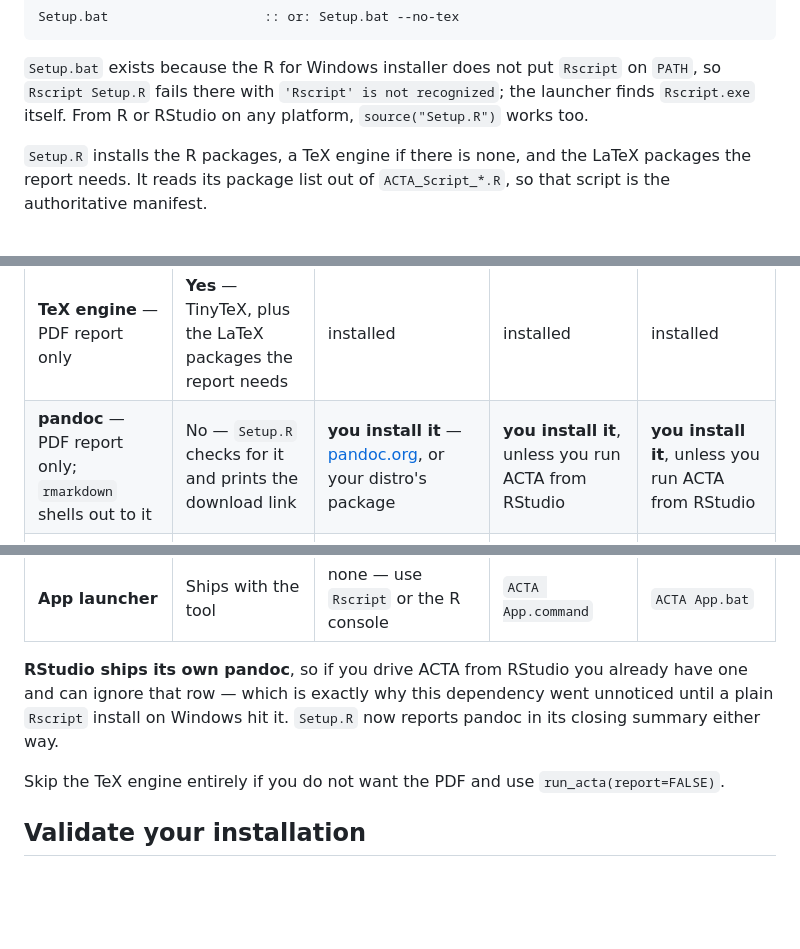
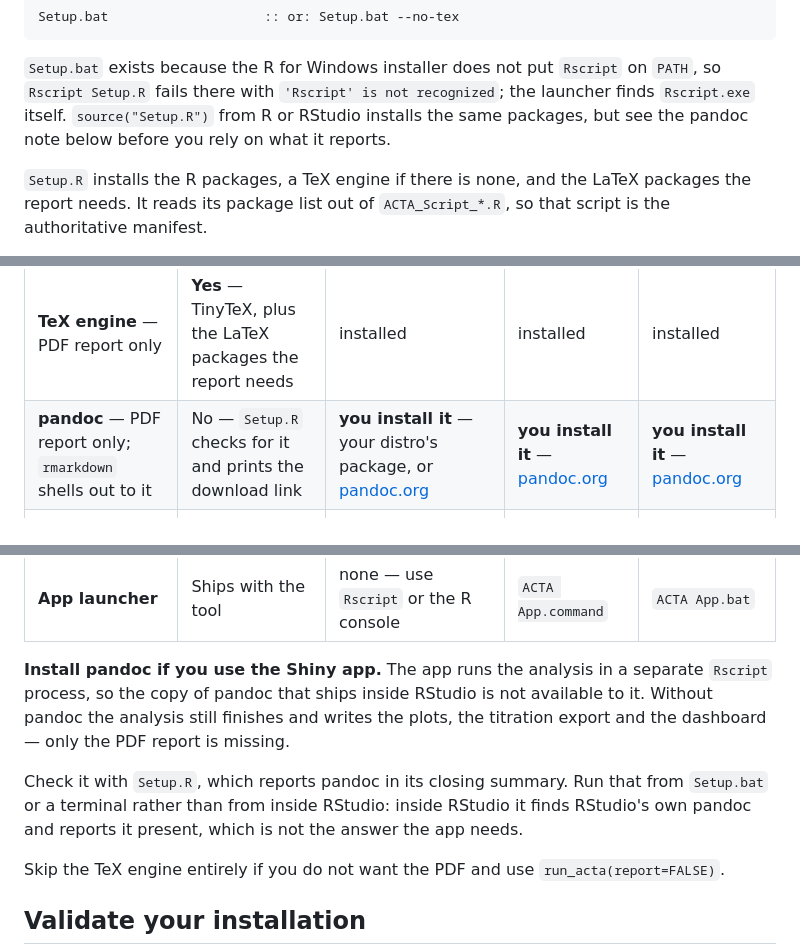
Before and after one commit to jatin199517/acta-public, a Markdown page: README.md, 3 parts joined by grey strips. GitHub-like rendering; blank space fills up the shorter version.

Commit message:
Say plainly that the Shiny app needs pandoc installed on the system
The pandoc row went in claiming you could ignore it if you drive ACTA from
RStudio. That is wrong, and a Windows user hit it: the app launches the analysis
as a separate Rscript child process, so RSTUDIO_PANDOC -- which is how
rmarkdown finds the copy bundled inside RStudio -- is not in that process's
environment. The documented Windows launch path is ACTA App.bat, which is not an
RStudio session at all.

The same mistake made the advice actively misleading in one direction: running
source("Setup.R") inside RStudio finds RStudio's own pandoc and reports pandoc
present, and then the app fails anyway. The note now says to check from
Setup.bat or a terminal instead, and states what you lose without pandoc -- the
analysis still writes the plots, the export and the dashboard; only the PDF
report is missing, which is the ok / report_ok split the pipeline already makes.

```diff
--- a/README.md
+++ b/README.md
@@ -189,7 +189,8 @@ Setup.bat                    :: or: Setup.bat --no-tex
 
 `Setup.bat` exists because the R for Windows installer does not put `Rscript` on `PATH`, so
 `Rscript Setup.R` fails there with `'Rscript' is not recognized`; the launcher finds `Rscript.exe`
-itself. From R or RStudio on any platform, `source("Setup.R")` works too.
+itself. `source("Setup.R")` from R or RStudio installs the same packages, but see the pandoc note
+below before you rely on what it reports.
 
 `Setup.R` installs the R packages, a TeX engine if there is none, and the LaTeX packages the report
 needs. It reads its package list out of `ACTA_Script_*.R`, so that script is the authoritative
@@ -202,16 +203,21 @@ What each platform needs beyond R:
 | | Installed by `Setup.R` | Linux | macOS | Windows |
 |---|---|---|---|---|
 | **TeX engine** — PDF report only | **Yes** — TinyTeX, plus the LaTeX packages the report needs | installed | installed | installed |
-| **pandoc** — PDF report only; `rmarkdown` shells out to it | No — `Setup.R` checks for it and prints the download link | **you install it** — [pandoc.org](https://pandoc.org/installing.html), or your distro's package | **you install it**, unless you run ACTA from RStudio | **you install it**, unless you run ACTA from RStudio |
+| **pandoc** — PDF report only; `rmarkdown` shells out to it | No — `Setup.R` checks for it and prints the download link | **you install it** — your distro's package, or [pandoc.org](https://pandoc.org/installing.html) | **you install it** — [pandoc.org](https://pandoc.org/installing.html) | **you install it** — [pandoc.org](https://pandoc.org/installing.html) |
 | **XQuartz / X11** — `flowMeans` loads `tcltk` | No — `Setup.R` checks for it and prints the download link | usually already present; install your distro's X11 dev libraries if `tcltk` fails to load | **you install it** — [xquartz.org](https://www.xquartz.org) | not needed, `tcltk` ships with R |
 | **Perl** — used by `tlmgr` to fetch the report's LaTeX packages | No | system `perl` | system `perl` | not needed, TinyTeX ships its own |
 | **Compiler toolchain** — only if a package has no binary | No | `build-essential` + the `-dev` libraries the flow stack names | Xcode command line tools | Rtools |
 | **Setup launcher** | Ships with the tool | none — use `Rscript Setup.R` | none — use `Rscript Setup.R` | `Setup.bat` |
 | **App launcher** | Ships with the tool | none — use `Rscript` or the R console | `ACTA App.command` | `ACTA App.bat` |
 
-**RStudio ships its own pandoc**, so if you drive ACTA from RStudio you already have one and can
-ignore that row — which is exactly why this dependency went unnoticed until a plain `Rscript`
-install on Windows hit it. `Setup.R` now reports pandoc in its closing summary either way.
+**Install pandoc if you use the Shiny app.** The app runs the analysis in a separate `Rscript`
+process, so the copy of pandoc that ships inside RStudio is not available to it. Without pandoc the
+analysis still finishes and writes the plots, the titration export and the dashboard — only the PDF
+report is missing.
+
+Check it with `Setup.R`, which reports pandoc in its closing summary. Run that from `Setup.bat` or a
+terminal rather than from inside RStudio: inside RStudio it finds RStudio's own pandoc and reports it
+present, which is not the answer the app needs.
 
 Skip the TeX engine entirely if you do not want the PDF and use `run_acta(report=FALSE)`.
 
```
